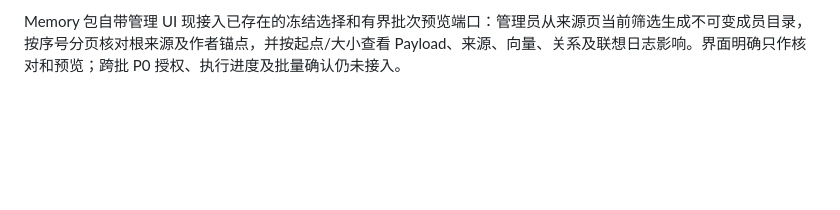
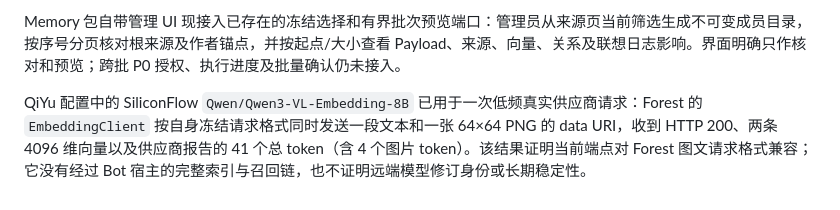
Before and after one commit to sjrsjz/forest, a Markdown page: doc/implementation-status.md, the part around the change. Rendered like a GitHub page; blank space fills up the shorter version.

Commit message:
Record live QiYu VL embedding compatibility smoke

```diff
--- a/doc/implementation-status.md
+++ b/doc/implementation-status.md
@@ -258,3 +258,5 @@ Memory 包内现有私有 `memory.forget-batch` 三步 UnitOfWork：从冻结成
 图文试验宿主验收现进一步走部署管理 App 的真实 ASGI HTTP 路由：登录会话经 CSRF 与 Web authority ticket，按管理资产声明分块上传文本和 PNG，管理 action 入队后由包自有 Worker 完成召回；状态、结果与归属图片均经 HTTP 管理 query 读取。此路径与真实 PostgreSQL、假 Embedding HTTP 和假 Milvus 的完整 Bot 宿主集成用例通过。当前证明 HTTP 协议及事务授权链路可用；真实浏览器对实际宿主、真实 Embedding/向量供应商请求和长期运行仍待验收。
 
 Memory 包自带管理 UI 现接入已存在的冻结选择和有界批次预览端口：管理员从来源页当前筛选生成不可变成员目录，按序号分页核对根来源及作者锚点，并按起点/大小查看 Payload、来源、向量、关系及联想日志影响。界面明确只作核对和预览；跨批 P0 授权、执行进度及批量确认仍未接入。
+
+QiYu 配置中的 SiliconFlow `Qwen/Qwen3-VL-Embedding-8B` 已用于一次低频真实供应商请求：Forest 的 `EmbeddingClient` 按自身冻结请求格式同时发送一段文本和一张 64×64 PNG 的 data URI，收到 HTTP 200、两条 4096 维向量以及供应商报告的 41 个总 token（含 4 个图片 token）。该结果证明当前端点对 Forest 图文请求格式兼容；它没有经过 Bot 宿主的完整索引与召回链，也不证明远端模型修订身份或长期稳定性。
```
